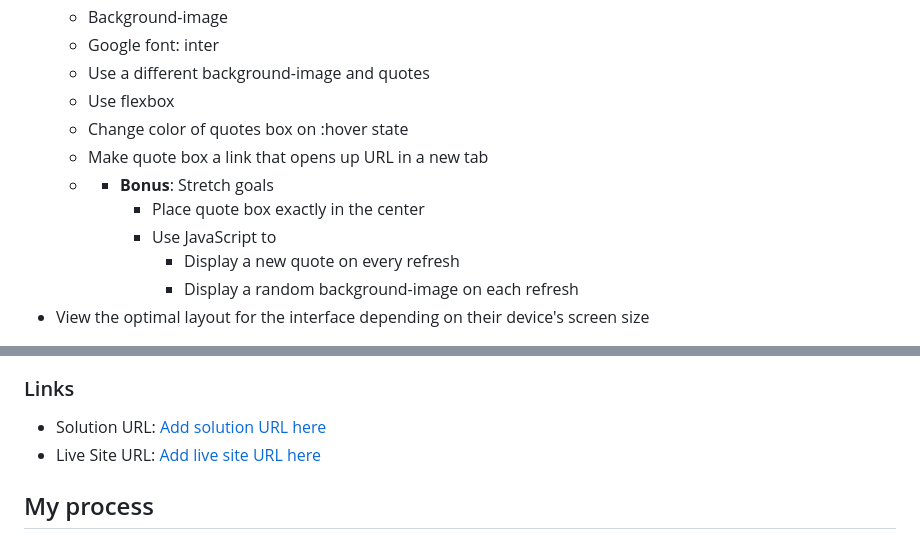
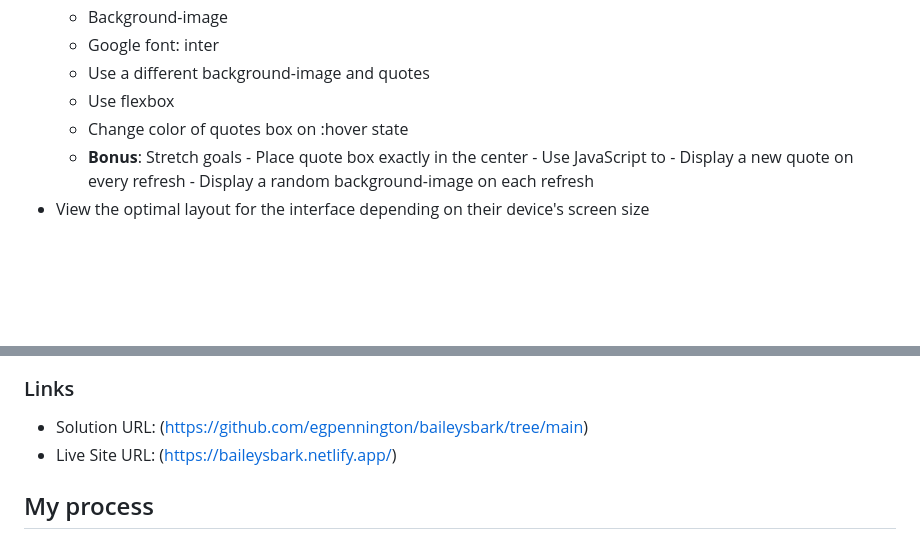
Before and after one commit to egpennington/baileysbark, a Markdown page: README.md, 2 parts joined by grey strips. Drawn GitHub-style; blank space fills up the shorter version.

Commit message:
Update README.md links for site
Added solution on github and deployed to netlify

```diff
--- a/README.md
+++ b/README.md
@@ -35,8 +35,7 @@ Users should be able to:
   - Use a different background-image and quotes
   - Use flexbox
   - Change color of quotes box on :hover state
-  - Make quote box a link  that opens up URL in a new tab
-  - - **Bonus**: Stretch goals
+  - **Bonus**: Stretch goals
         - Place quote box exactly in the center
         - Use JavaScript to
             - Display a new quote on every refresh
@@ -49,8 +49,8 @@ Users should be able to:
 
 ### Links
 
-- Solution URL: [Add solution URL here](https://your-solution-url.com)
-- Live Site URL: [Add live site URL here](https://your-live-site-url.com)
+- Solution URL: (https://github.com/egpennington/baileysbark/tree/main)
+- Live Site URL: (https://baileysbark.netlify.app/)
 
 ## My process
 - Looked at figma file.
```
Also changed, not shown: other parts of README.md (+2 -1 lines).
